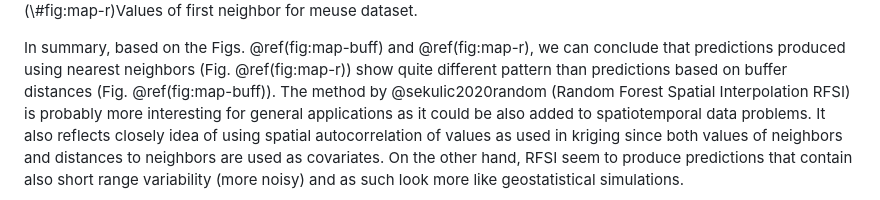
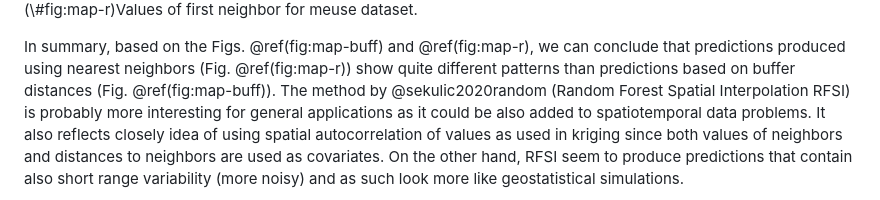
Before and after one commit to OpenGeoHub/spatial-prediction-eml, a Markdown page: docs/spatial-interpolation.md, the part around the change. Drawn GitHub-style.

```diff
--- a/docs/spatial-interpolation.md
+++ b/docs/spatial-interpolation.md
@@ -199,7 +199,7 @@ par(op)
 </div>
 
 In summary, based on the Figs. \@ref(fig:map-buff) and \@ref(fig:map-r),
-we can conclude that predictions produced using nearest neighbors (Fig. \@ref(fig:map-r)) show quite different pattern than
+we can conclude that predictions produced using nearest neighbors (Fig. \@ref(fig:map-r)) show quite different patterns than
 predictions based on buffer distances (Fig. \@ref(fig:map-buff)). The method by @sekulic2020random
 (Random Forest Spatial Interpolation RFSI) is probably more interesting for general applications as it could be
 also added to spatiotemporal data problems. It also reflects closely idea of using
```
Also changed, not shown: docs/multiscale-models.md (+1 -1 lines), docs/spatial-3D.md (+6 -6 lines), docs/img/plot_CV_log.pb.png, img/plot_CV_log.pb.png, 10 other files.
